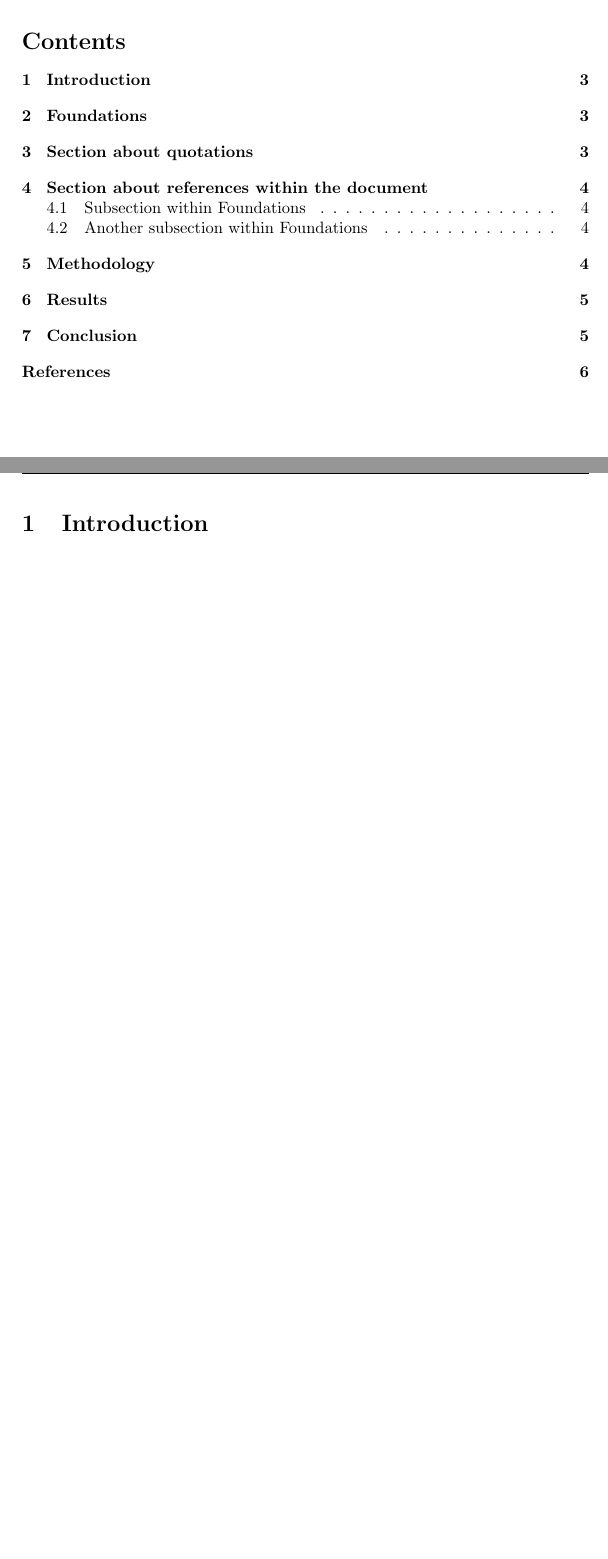
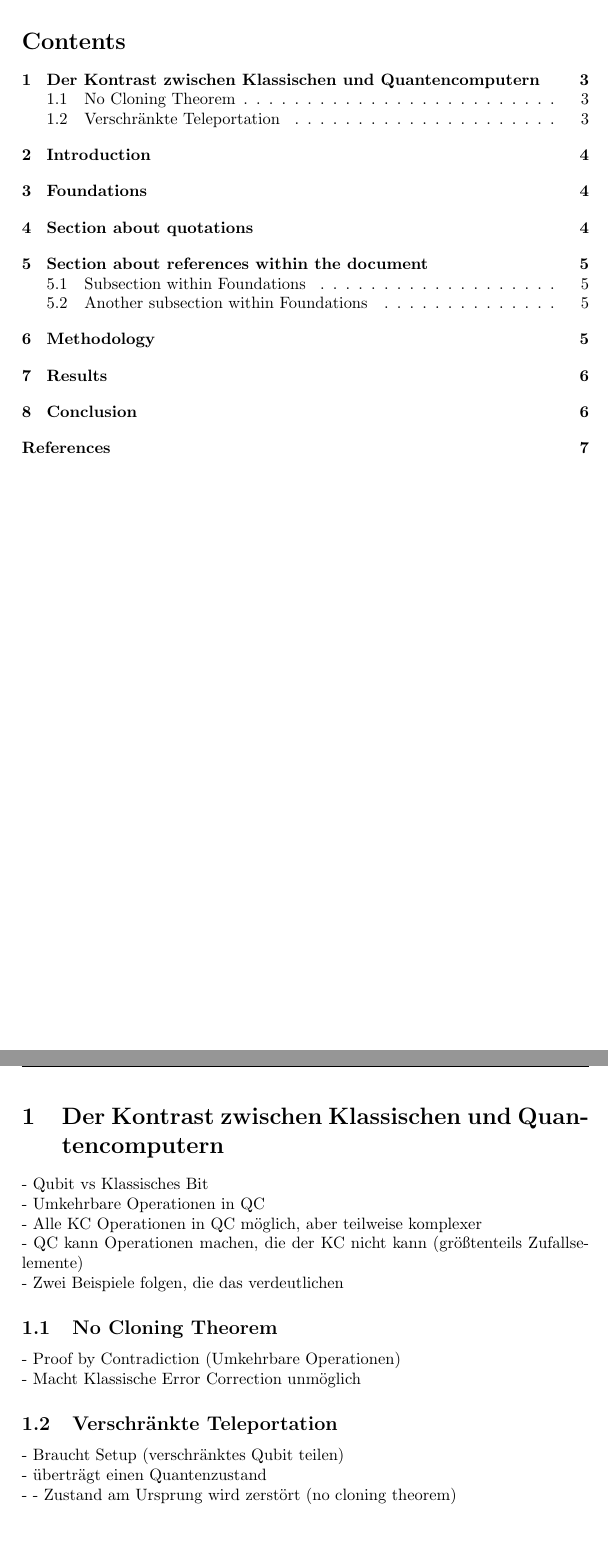
Before and after one commit to Coocys/VS-QuantenComputing, a LaTeX thesis (TemplateSeminarPaper.tex, which reads content/cloning-and-teleportation.tex): two parts of pages 2 and 3 of 6 before the commit and two parts of pages 2 and 3 of 7 after it, joined at a grey line, cut so that both start at the same text, the shorter picture padded with empty space. Compiled offline with pdfLaTeX.

Commit message:
first notes

```diff
--- a/TemplateSeminarPaper.tex
+++ b/TemplateSeminarPaper.tex
@@ -57,6 +57,7 @@ This template can be used for seminar papers. For more tips and tricks regarding
 	\tableofcontents
 	\newpage
 
+\include{content/cloning-and-teleportation}
 \section{Introduction} % (fold)
 \label{sec:introduction}
 Lorem ipsum dolor sit amet, consetetur sadipscing elitr, sed diam nonumy eirmod tempor invidunt ut labore et dolore magna aliquyam erat, sed diam voluptua. \citep{Stanford09} At vero eos et accusam et justo duo dolores et ea rebum. Stet clita kasd gubergren, no sea takimata sanctus est Lorem ipsum dolor sit amet. Lorem ipsum dolor sit amet, consetetur sadipscing elitr, sed diam nonumy eirmod tempor invidunt ut labore et dolore magna aliquyam erat, sed diam voluptua. At vero eos et accusam et justo duo dolores et ea rebum. Stet clita kasd gubergren, no sea takimata sanctus est Lorem ipsum dolor sit amet.
--- /dev/null
+++ b/content/cloning-and-teleportation.tex
@@ -0,0 +1,25 @@
+\section{Der Kontrast zwischen Klassischen und Quantencomputern}
+
+- Qubit vs Klassisches Bit
+
+- Umkehrbare Operationen in QC
+
+- Alle KC Operationen in QC möglich, aber teilweise komplexer
+
+- QC kann Operationen machen, die der KC nicht kann (größtenteils Zufallselemente)
+
+- Zwei Beispiele folgen, die das verdeutlichen
+
+\subsection{No Cloning Theorem}
+
+- Proof by Contradiction (Umkehrbare Operationen)
+
+- Macht Klassische Error Correction unmöglich
+
+\subsection{Verschränkte Teleportation}
+
+- Braucht Setup (verschränktes Qubit teilen)
+
+- überträgt einen Quantenzustand
+
+- - Zustand am Ursprung wird zerstört (no cloning theorem)
```
Also changed, not shown: TemplateSeminarPaper.pdf, 1 other file.
